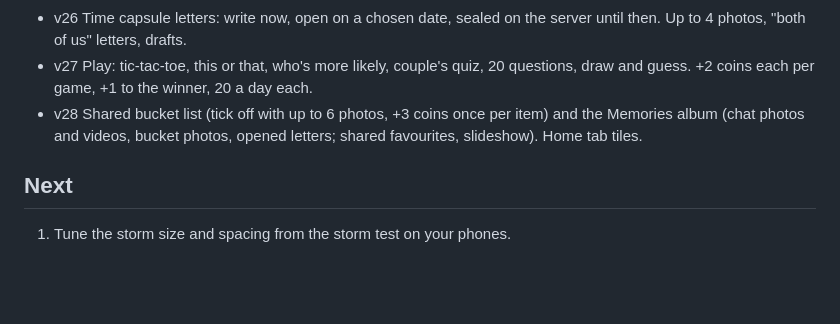
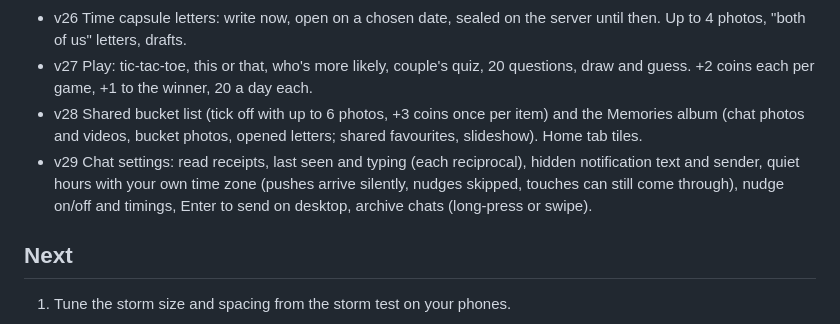
Before and after one commit to farmansyah/afra-chat, a Markdown page: PLAN.md, the part around one of its changes. Drawn GitHub-style; blank space fills up the shorter version.

Commit message:
Plan: version 29 settings done

```diff
--- a/PLAN.md
+++ b/PLAN.md
@@ -13,6 +13,7 @@
 - v26 Time capsule letters: write now, open on a chosen date, sealed on the server until then. Up to 4 photos, "both of us" letters, drafts.
 - v27 Play: tic-tac-toe, this or that, who's more likely, couple's quiz, 20 questions, draw and guess. +2 coins each per game, +1 to the winner, 20 a day each.
 - v28 Shared bucket list (tick off with up to 6 photos, +3 coins once per item) and the Memories album (chat photos and videos, bucket photos, opened letters; shared favourites, slideshow). Home tab tiles.
+- v29 Chat settings: read receipts, last seen and typing (each reciprocal), hidden notification text and sender, quiet hours with your own time zone (pushes arrive silently, nudges skipped, touches can still come through), nudge on/off and timings, Enter to send on desktop, archive chats (long-press or swipe).
 
 ## Next
 1. Tune the storm size and spacing from the storm test on your phones.
```
Also changed, not shown: other parts of PLAN.md (+8 -8 lines).
